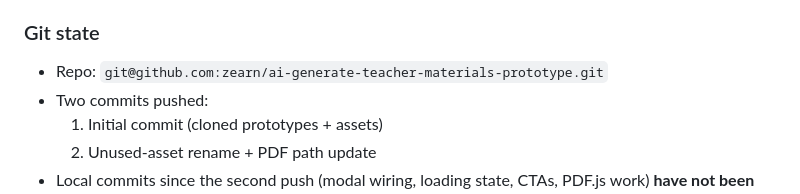
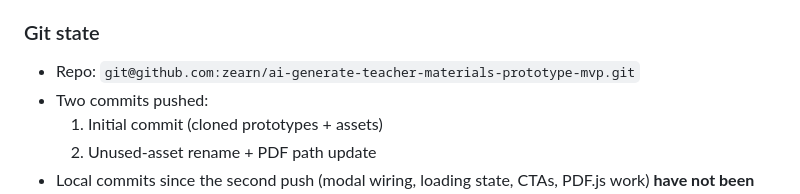
Before and after one commit to zearn/ai-generate-teacher-materials-prototype-mvp, a Markdown page: .claude/summary.md, the part around the change. Rendered like a GitHub page.

```diff
--- a/.claude/summary.md
+++ b/.claude/summary.md
@@ -62,7 +62,7 @@ HTML files with inlined base64 assets. No build step, no framework.
 
 ### Git state
 
-- Repo: `git@github.com:zearn/ai-generate-teacher-materials-prototype.git`
+- Repo: `git@github.com:zearn/ai-generate-teacher-materials-prototype-mvp.git`
 - Two commits pushed:
   1. Initial commit (cloned prototypes + assets)
   2. Unused-asset rename + PDF path update
```
Also changed, not shown: .claude/claude.md (+3 -1 lines).
